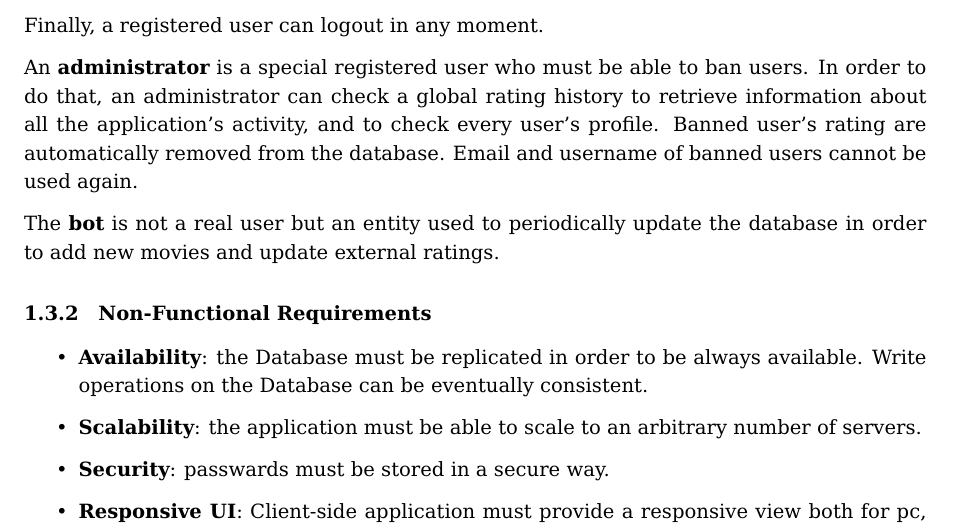
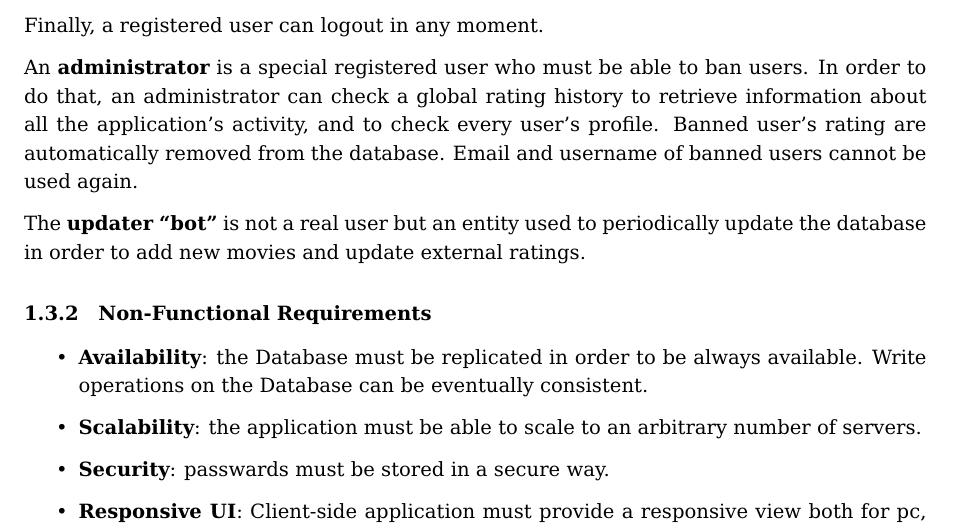
Before and after one commit to mirko-laruina/lsmsdb-Movienator, a LaTeX document (docs/design_document/design_document.tex): part of page 3 of 11, cut so that both start at the same text. Compiled offline with pdfLaTeX.

Commit message:
degin_document: bot -> updater ``bot''

```diff
--- a/docs/design_document/design_document.tex
+++ b/docs/design_document/design_document.tex
@@ -132,7 +132,7 @@ about all the application's activity, and to check every user's profile.
 Banned user's rating are automatically removed from the database. Email and username
 of banned users cannot be used again.
 
-The \textbf{bot} is not a real user but an entity used to periodically update the database in order to add new movies and update external ratings.
+The \textbf{updater ``bot''} is not a real user but an entity used to periodically update the database in order to add new movies and update external ratings.
 
 \subsubsection{Non-Functional Requirements}
 \begin{itemize}
```
Also changed, not shown: docs/design_document/design_document.tex (2 more changed lines).
